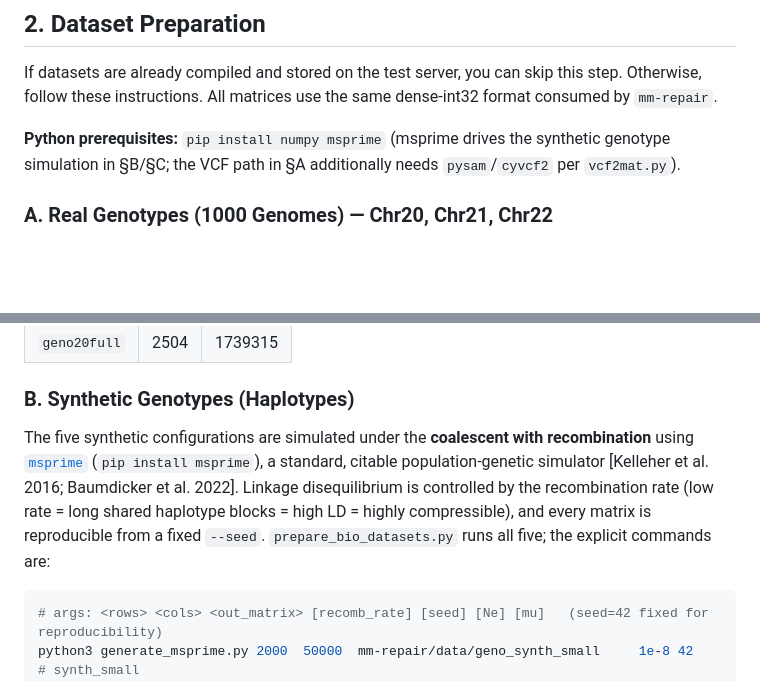
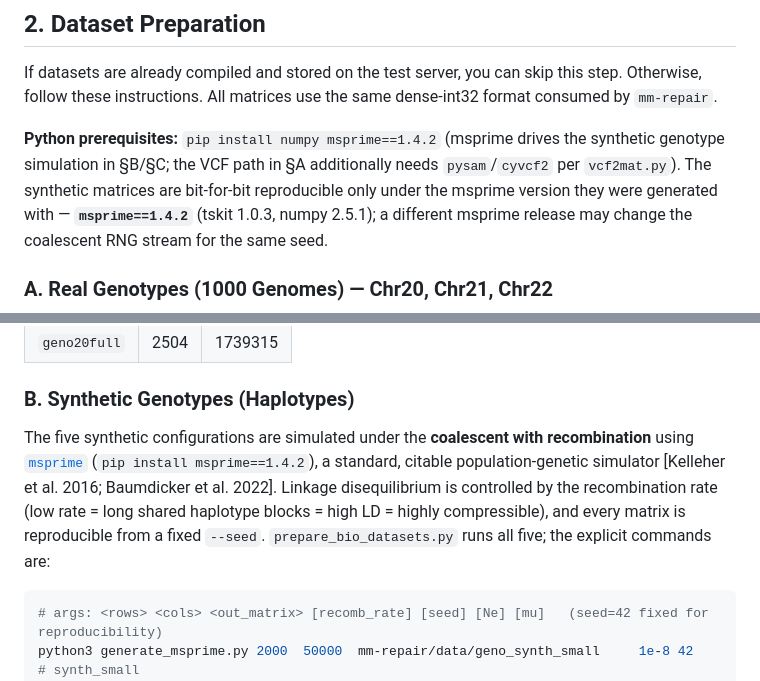
Before and after one commit to ftosoni/g-mm-repair, a Markdown page: REPRODUCIBILITY.md, 2 parts joined by grey strips. Rendered like a GitHub page; blank space fills up the shorter version.

Commit message:
Pin msprime==1.4.2

````diff
--- a/REPRODUCIBILITY.md
+++ b/REPRODUCIBILITY.md
@@ -55,7 +55,7 @@ cd ..
 
 If datasets are already compiled and stored on the test server, you can skip this step. Otherwise, follow these instructions. All matrices use the same dense-int32 format consumed by `mm-repair`.
 
-**Python prerequisites:** `pip install numpy msprime` (msprime drives the synthetic genotype simulation in §B/§C; the VCF path in §A additionally needs `pysam`/`cyvcf2` per `vcf2mat.py`).
+**Python prerequisites:** `pip install numpy msprime==1.4.2` (msprime drives the synthetic genotype simulation in §B/§C; the VCF path in §A additionally needs `pysam`/`cyvcf2` per `vcf2mat.py`). The synthetic matrices are bit-for-bit reproducible only under the msprime version they were generated with — **`msprime==1.4.2`** (tskit 1.0.3, numpy 2.5.1); a different msprime release may change the coalescent RNG stream for the same seed.
 
 ### A. Real Genotypes (1000 Genomes) — Chr20, Chr21, Chr22
 The manuscript uses three human chromosomes, each at a $10^5$-variant subset and at full width. `prepare_bio_datasets.py` automates Chr20/Chr21 (and the synthetic sets in §B); reproduce **Chr22** the same way. Download the phase-3 VCFs and slice them with `vcf2mat.py`:
@@ -81,7 +81,7 @@ Resulting matrices and dimensions (rows = 2504 samples):
 | `geno20full` | 2504 | 1739315 |
 
 ### B. Synthetic Genotypes (Haplotypes)
-The five synthetic configurations are simulated under the **coalescent with recombination** using [`msprime`](https://tskit.dev/msprime/) (`pip install msprime`), a standard, citable population-genetic simulator [Kelleher et al. 2016; Baumdicker et al. 2022]. Linkage disequilibrium is controlled by the recombination rate (low rate = long shared haplotype blocks = high LD = highly compressible), and every matrix is reproducible from a fixed `--seed`. `prepare_bio_datasets.py` runs all five; the explicit commands are:
+The five synthetic configurations are simulated under the **coalescent with recombination** using [`msprime`](https://tskit.dev/msprime/) (`pip install msprime==1.4.2`), a standard, citable population-genetic simulator [Kelleher et al. 2016; Baumdicker et al. 2022]. Linkage disequilibrium is controlled by the recombination rate (low rate = long shared haplotype blocks = high LD = highly compressible), and every matrix is reproducible from a fixed `--seed`. `prepare_bio_datasets.py` runs all five; the explicit commands are:
 ```bash
 # args: <rows> <cols> <out_matrix> [recomb_rate] [seed] [Ne] [mu]   (seed=42 fixed for reproducibility)
 python3 generate_msprime.py 2000  50000  mm-repair/data/geno_synth_small     1e-8 42   # synth_small
````
